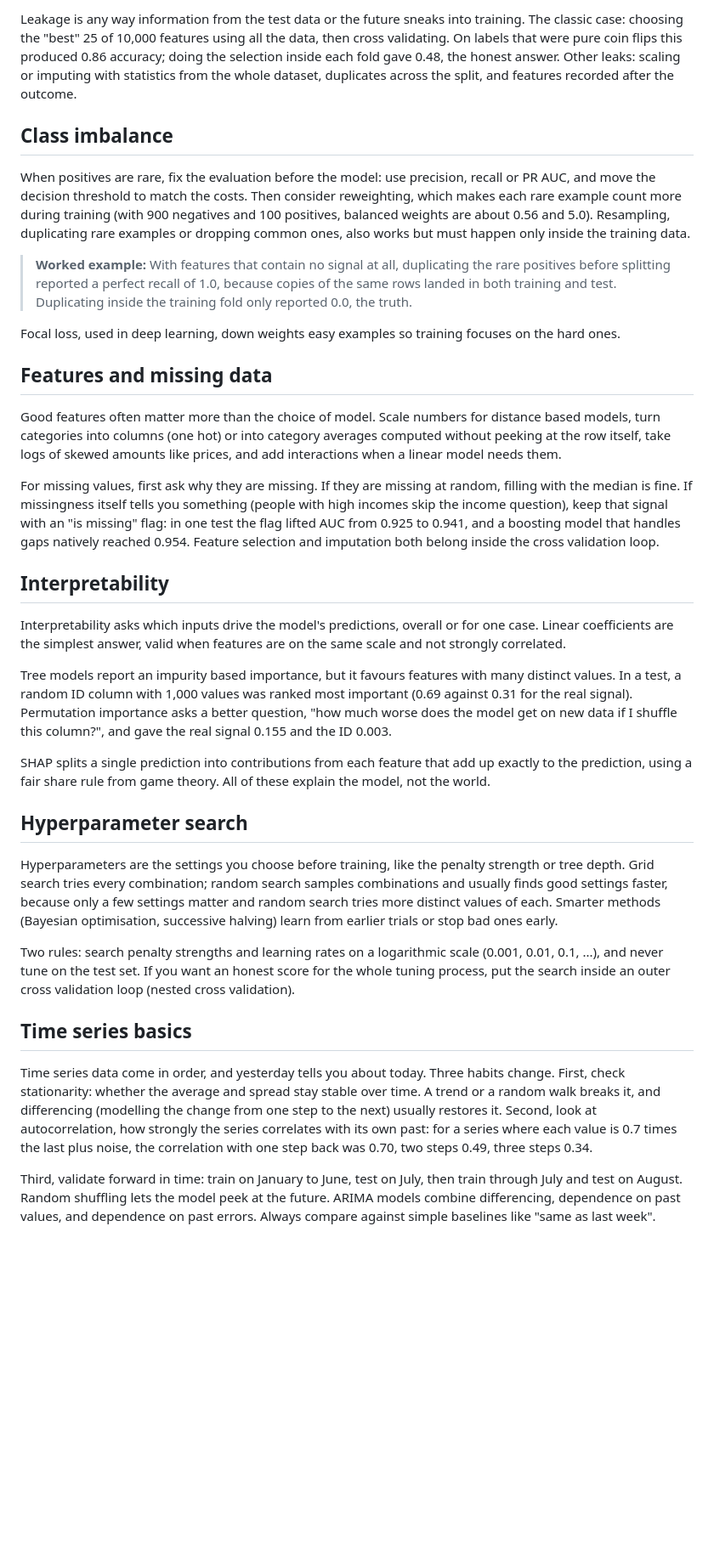
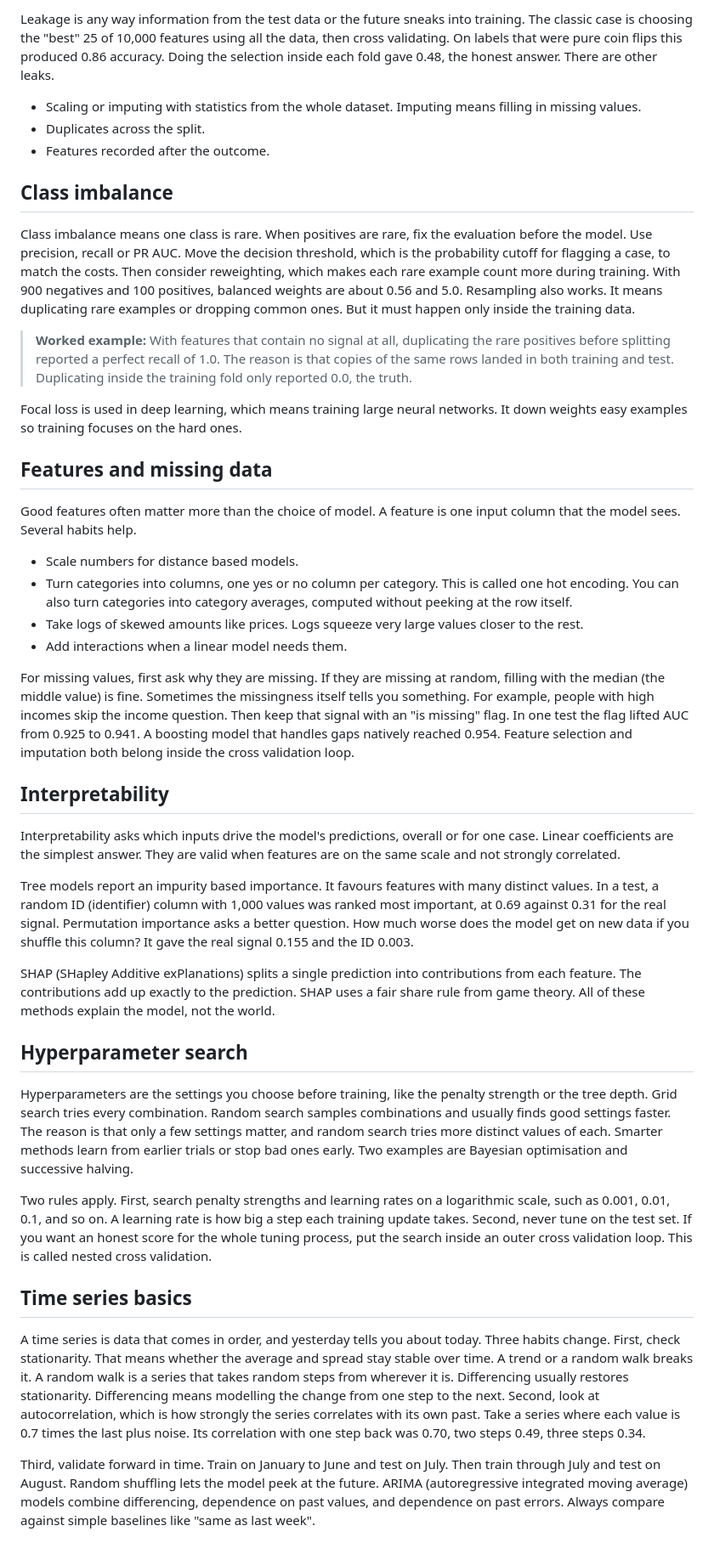
Before and after one commit to TanayPratapSingh/ml-interview-prep, a Markdown page: content/classical-ml/plain.md, the part around one of its changes. Shown at 85% size. GitHub-like rendering; blank space fills up the shorter version.

```diff
--- a/content/classical-ml/plain.md
+++ b/content/classical-ml/plain.md
@@ -167,36 +177,45 @@ How you split must match how the model will be used. If the same patient appears
 
-Leakage is any way information from the test data or the future sneaks into training. The classic case: choosing the "best" 25 of 10,000 features using all the data, then cross validating. On labels that were pure coin flips this produced 0.86 accuracy; doing the selection inside each fold gave 0.48, the honest answer. Other leaks: scaling or imputing with statistics from the whole dataset, duplicates across the split, and features recorded after the outcome.
+Leakage is any way information from the test data or the future sneaks into training. The classic case is choosing the "best" 25 of 10,000 features using all the data, then cross validating. On labels that were pure coin flips this produced 0.86 accuracy. Doing the selection inside each fold gave 0.48, the honest answer. There are other leaks.
+
+- Scaling or imputing with statistics from the whole dataset. Imputing means filling in missing values.
+- Duplicates across the split.
+- Features recorded after the outcome.
 
 ## Class imbalance
 
-When positives are rare, fix the evaluation before the model: use precision, recall or PR AUC, and move the decision threshold to match the costs. Then consider reweighting, which makes each rare example count more during training (with 900 negatives and 100 positives, balanced weights are about 0.56 and 5.0). Resampling, duplicating rare examples or dropping common ones, also works but must happen only inside the training data.
+Class imbalance means one class is rare. When positives are rare, fix the evaluation before the model. Use precision, recall or PR AUC. Move the decision threshold, which is the probability cutoff for flagging a case, to match the costs. Then consider reweighting, which makes each rare example count more during training. With 900 negatives and 100 positives, balanced weights are about 0.56 and 5.0. Resampling also works. It means duplicating rare examples or dropping common ones. But it must happen only inside the training data.
 
-> **Worked example:** With features that contain no signal at all, duplicating the rare positives before splitting reported a perfect recall of 1.0, because copies of the same rows landed in both training and test. Duplicating inside the training fold only reported 0.0, the truth.
+> **Worked example:** With features that contain no signal at all, duplicating the rare positives before splitting reported a perfect recall of 1.0. The reason is that copies of the same rows landed in both training and test. Duplicating inside the training fold only reported 0.0, the truth.
 
-Focal loss, used in deep learning, down weights easy examples so training focuses on the hard ones.
+Focal loss is used in deep learning, which means training large neural networks. It down weights easy examples so training focuses on the hard ones.
 
 ## Features and missing data
 
-Good features often matter more than the choice of model. Scale numbers for distance based models, turn categories into columns (one hot) or into category averages computed without peeking at the row itself, take logs of skewed amounts like prices, and add interactions when a linear model needs them.
+Good features often matter more than the choice of model. A feature is one input column that the model sees. Several habits help.
 
-For missing values, first ask why they are missing. If they are missing at random, filling with the median is fine. If missingness itself tells you something (people with high incomes skip the income question), keep that signal with an "is missing" flag: in one test the flag lifted AUC from 0.925 to 0.941, and a boosting model that handles gaps natively reached 0.954. Feature selection and imputation both belong inside the cross validation loop.
+- Scale numbers for distance based models.
+- Turn categories into columns, one yes or no column per category. This is called one hot encoding. You can also turn categories into category averages, computed without peeking at the row itself.
+- Take logs of skewed amounts like prices. Logs squeeze very large values closer to the rest.
+- Add interactions when a linear model needs them.
+
+For missing values, first ask why they are missing. If they are missing at random, filling with the median (the middle value) is fine. Sometimes the missingness itself tells you something. For example, people with high incomes skip the income question. Then keep that signal with an "is missing" flag. In one test the flag lifted AUC from 0.925 to 0.941. A boosting model that handles gaps natively reached 0.954. Feature selection and imputation both belong inside the cross validation loop.
 
 ## Interpretability
 
-Interpretability asks which inputs drive the model's predictions, overall or for one case. Linear coefficients are the simplest answer, valid when features are on the same scale and not strongly correlated.
+Interpretability asks which inputs drive the model's predictions, overall or for one case. Linear coefficients are the simplest answer. They are valid when features are on the same scale and not strongly correlated.
 
-Tree models report an impurity based importance, but it favours features with many distinct values. In a test, a random ID column with 1,000 values was ranked most important (0.69 against 0.31 for the real signal). Permutation importance asks a better question, "how much worse does the model get on new data if I shuffle this column?", and gave the real signal 0.155 and the ID 0.003.
+Tree models report an impurity based importance. It favours features with many distinct values. In a test, a random ID (identifier) column with 1,000 values was ranked most important, at 0.69 against 0.31 for the real signal. Permutation importance asks a better question. How much worse does the model get on new data if you shuffle this column? It gave the real signal 0.155 and the ID 0.003.
 
-SHAP splits a single prediction into contributions from each feature that add up exactly to the prediction, using a fair share rule from game theory. All of these explain the model, not the world.
+SHAP (SHapley Additive exPlanations) splits a single prediction into contributions from each feature. The contributions add up exactly to the prediction. SHAP uses a fair share rule from game theory. All of these methods explain the model, not the world.
 
 ## Hyperparameter search
 
-Hyperparameters are the settings you choose before training, like the penalty strength or tree depth. Grid search tries every combination; random search samples combinations and usually finds good settings faster, because only a few settings matter and random search tries more distinct values of each. Smarter methods (Bayesian optimisation, successive halving) learn from earlier trials or stop bad ones early.
+Hyperparameters are the settings you choose before training, like the penalty strength or the tree depth. Grid search tries every combination. Random search samples combinations and usually finds good settings faster. The reason is that only a few settings matter, and random search tries more distinct values of each. Smarter methods learn from earlier trials or stop bad ones early. Two examples are Bayesian optimisation and successive halving.
 
-Two rules: search penalty strengths and learning rates on a logarithmic scale (0.001, 0.01, 0.1, ...), and never tune on the test set. If you want an honest score for the whole tuning process, put the search inside an outer cross validation loop (nested cross validation).
+Two rules apply. First, search penalty strengths and learning rates on a logarithmic scale, such as 0.001, 0.01, 0.1, and so on. A learning rate is how big a step each training update takes. Second, never tune on the test set. If you want an honest score for the whole tuning process, put the search inside an outer cross validation loop. This is called nested cross validation.
 
 ## Time series basics
 
-Time series data come in order, and yesterday tells you about today. Three habits change. First, check stationarity: whether the average and spread stay stable over time. A trend or a random walk breaks it, and differencing (modelling the change from one step to the next) usually restores it. Second, look at autocorrelation, how strongly the series correlates with its own past: for a series where each value is 0.7 times the last plus noise, the correlation with one step back was 0.70, two steps 0.49, three steps 0.34.
+A time series is data that comes in order, and yesterday tells you about today. Three habits change. First, check stationarity. That means whether the average and spread stay stable over time. A trend or a random walk breaks it. A random walk is a series that takes random steps from wherever it is. Differencing usually restores stationarity. Differencing means modelling the change from one step to the next. Second, look at autocorrelation, which is how strongly the series correlates with its own past. Take a series where each value is 0.7 times the last plus noise. Its correlation with one step back was 0.70, two steps 0.49, three steps 0.34.
 
-Third, validate forward in time: train on January to June, test on July, then train through July and test on August. Random shuffling lets the model peek at the future. ARIMA models combine differencing, dependence on past values, and dependence on past errors. Always compare against simple baselines like "same as last week".
+Third, validate forward in time. Train on January to June and test on July. Then train through July and test on August. Random shuffling lets the model peek at the future. ARIMA (autoregressive integrated moving average) models combine differencing, dependence on past values, and dependence on past errors. Always compare against simple baselines like "same as last week".
```
Also changed, not shown: other parts of content/classical-ml/plain.md (+69 -59 lines).
